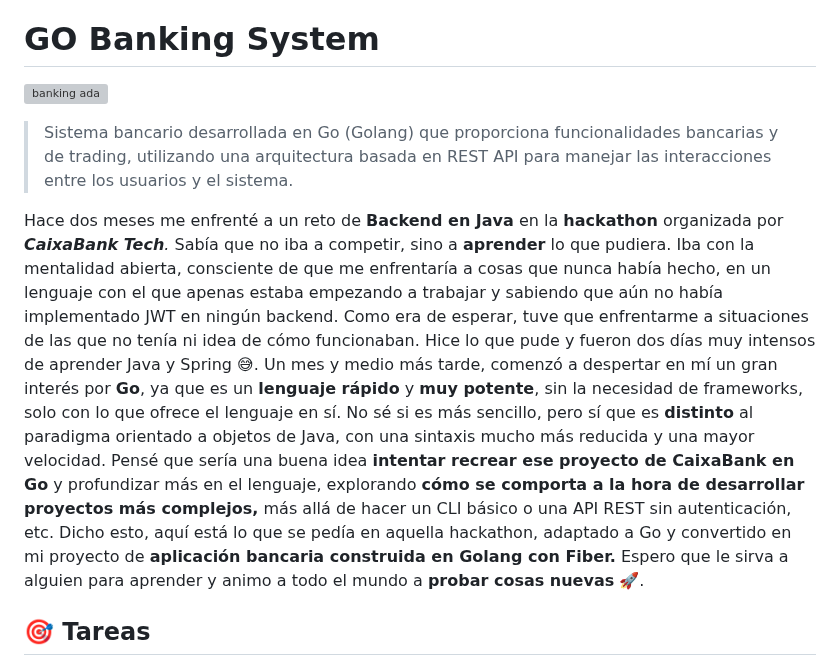
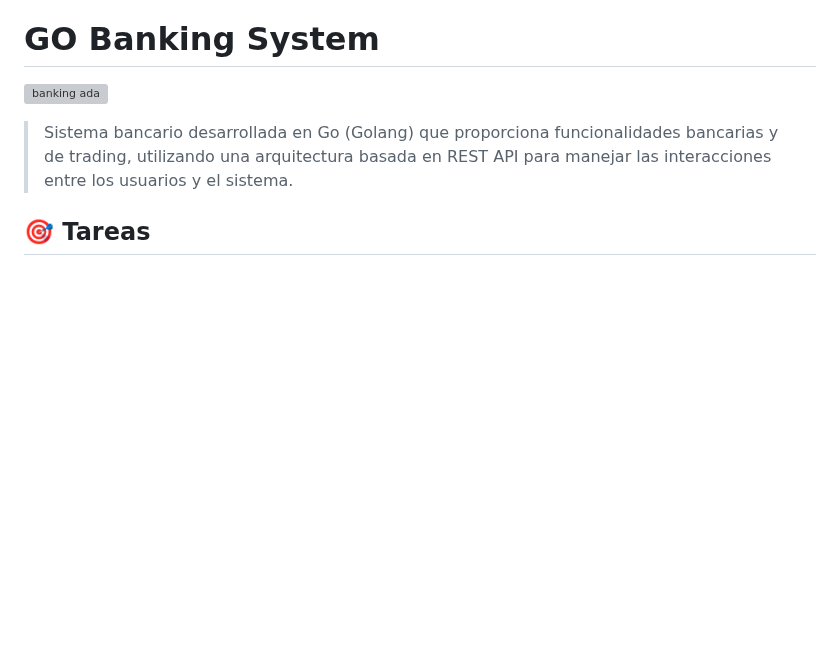
Before and after one commit to CoderAnchel/GOBankingSystem, a Markdown page: README.md, the part around the change. GitHub-like rendering; blank space fills up the shorter version; grey boxes are pictures that could not be loaded.

```diff
--- a/README.md
+++ b/README.md
@@ -3,7 +3,6 @@
 
 > Sistema bancario desarrollada en Go (Golang) que proporciona funcionalidades bancarias y de trading, utilizando una arquitectura basada en REST API para manejar las interacciones entre los usuarios y el sistema.
 
-Hace dos meses me enfrenté a un reto de **Backend en Java** en la **hackathon** organizada por ***CaixaBank Tech**.* Sabía que no iba a competir, sino a **aprender** lo que pudiera. Iba con la mentalidad abierta, consciente de que me enfrentaría a cosas que nunca había hecho, en un lenguaje con el que apenas estaba empezando a trabajar y sabiendo que aún no había implementado JWT en ningún backend. Como era de esperar, tuve que enfrentarme a situaciones de las que no tenía ni idea de cómo funcionaban. Hice lo que pude y fueron dos días muy intensos de aprender Java y Spring 😅. Un mes y medio más tarde, comenzó a despertar en mí un gran interés por **Go**, ya que es un **lenguaje rápido** y **muy potente**, sin la necesidad de frameworks, solo con lo que ofrece el lenguaje en sí. No sé si es más sencillo, pero sí que es **distinto** al paradigma orientado a objetos de Java, con una sintaxis mucho más reducida y una mayor velocidad. Pensé que sería una buena idea **intentar recrear ese proyecto de CaixaBank en Go** y profundizar más en el lenguaje, explorando **cómo se comporta a la hora de desarrollar proyectos más complejos,** más allá de hacer un CLI básico o una API REST sin autenticación, etc. Dicho esto, aquí está lo que se pedía en aquella hackathon, adaptado a Go y convertido en mi proyecto de **aplicación bancaria construida en Golang con Fiber.** Espero que le sirva a alguien para aprender y animo a todo el mundo a **probar cosas nuevas** 🚀.
 
 ## 🎯 Tareas
 1. **Tarea 1**: Acciones de Usuario
```
